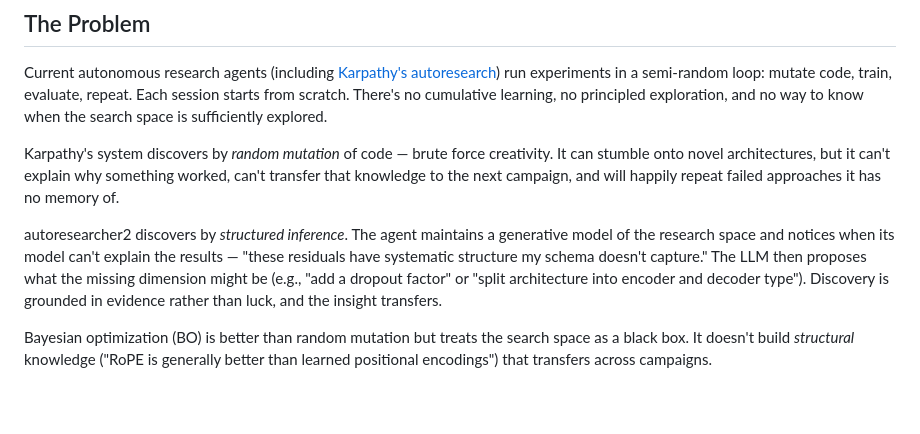
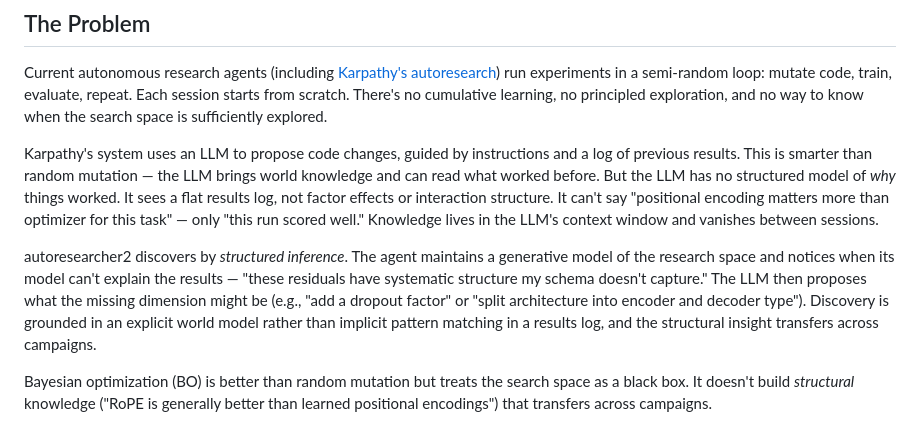
Before and after one commit to ErikDeBruijn/autoresearcher2, a Markdown page: README.md, the part around the change. Rendered like a GitHub page; blank space fills up the shorter version.

Commit message:
Fix characterization of Karpathy's autoresearch
LLM-guided proposals from instructions and results log, not random
mutation. The distinction is: implicit pattern matching in a flat
results log vs. explicit generative model with factor structure.

```diff
--- a/README.md
+++ b/README.md
@@ -8,9 +8,9 @@ It uses a generative model of the research space to explore efficiently, exploit
 
 Current autonomous research agents (including [Karpathy's autoresearch](https://github.com/karpathy/autoresearch)) run experiments in a semi-random loop: mutate code, train, evaluate, repeat. Each session starts from scratch. There's no cumulative learning, no principled exploration, and no way to know when the search space is sufficiently explored.
 
-Karpathy's system discovers by *random mutation* of code — brute force creativity. It can stumble onto novel architectures, but it can't explain why something worked, can't transfer that knowledge to the next campaign, and will happily repeat failed approaches it has no memory of.
+Karpathy's system uses an LLM to propose code changes, guided by instructions and a log of previous results. This is smarter than random mutation — the LLM brings world knowledge and can read what worked before. But the LLM has no structured model of *why* things worked. It sees a flat results log, not factor effects or interaction structure. It can't say "positional encoding matters more than optimizer for this task" — only "this run scored well." Knowledge lives in the LLM's context window and vanishes between sessions.
 
-autoresearcher2 discovers by *structured inference*. The agent maintains a generative model of the research space and notices when its model can't explain the results — "these residuals have systematic structure my schema doesn't capture." The LLM then proposes what the missing dimension might be (e.g., "add a dropout factor" or "split architecture into encoder and decoder type"). Discovery is grounded in evidence rather than luck, and the insight transfers.
+autoresearcher2 discovers by *structured inference*. The agent maintains a generative model of the research space and notices when its model can't explain the results — "these residuals have systematic structure my schema doesn't capture." The LLM then proposes what the missing dimension might be (e.g., "add a dropout factor" or "split architecture into encoder and decoder type"). Discovery is grounded in an explicit world model rather than implicit pattern matching in a results log, and the structural insight transfers across campaigns.
 
 Bayesian optimization (BO) is better than random mutation but treats the search space as a black box. It doesn't build *structural* knowledge ("RoPE is generally better than learned positional encodings") that transfers across campaigns.
 
```
